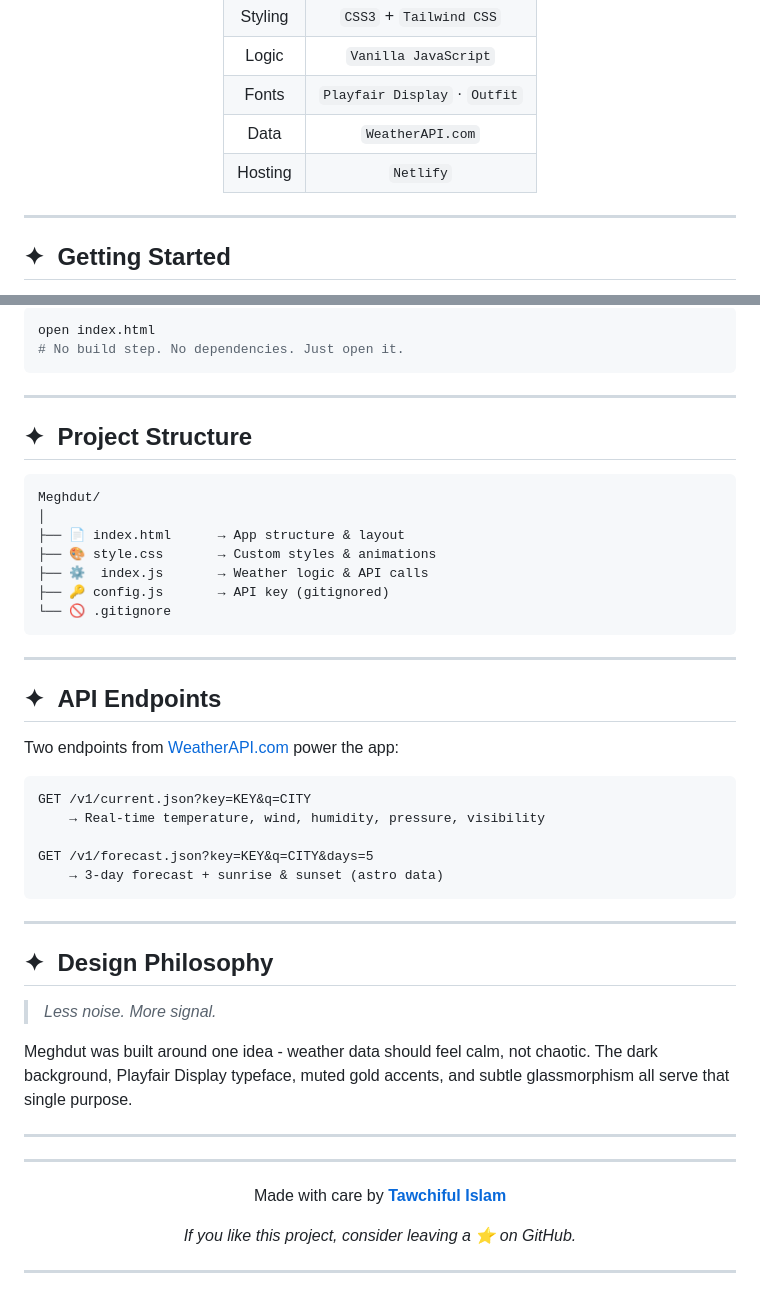
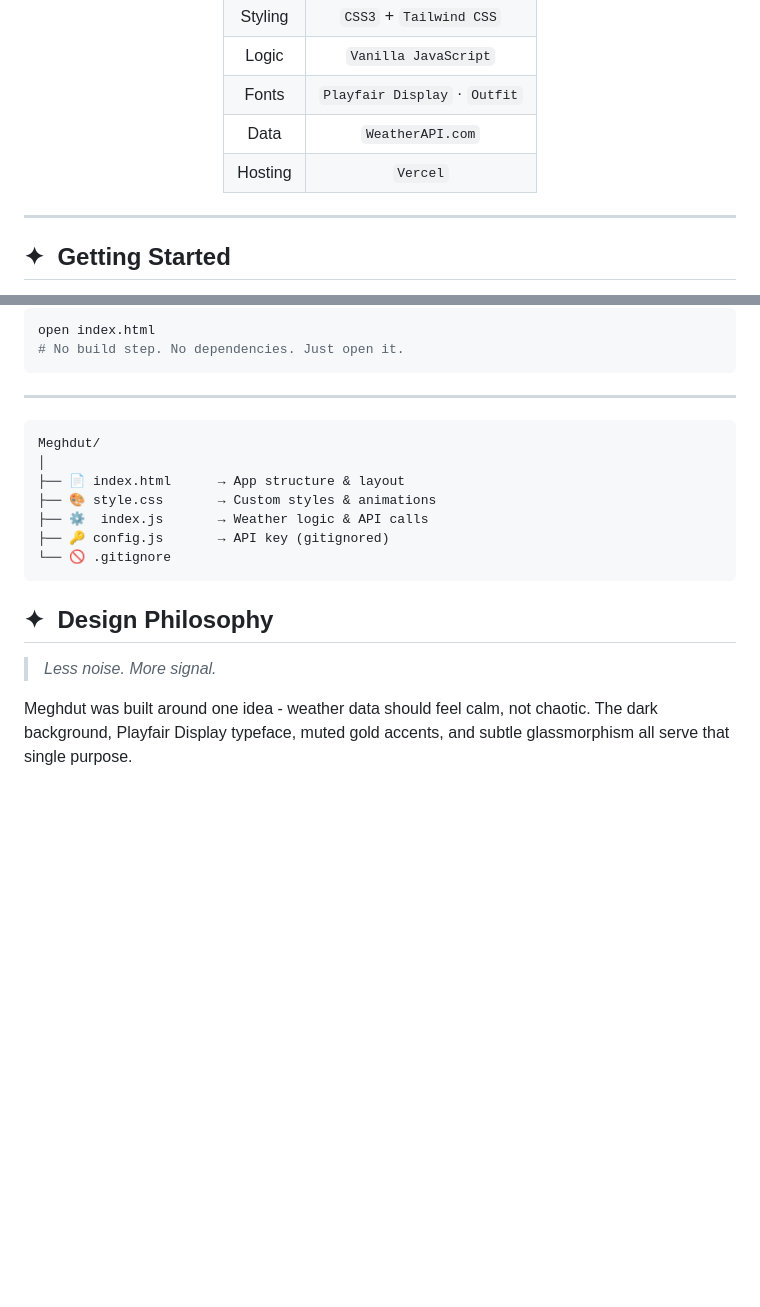
Before and after one commit to tawchifulislam/Meghdut, a Markdown page: README.md, 2 parts joined by grey strips. Drawn GitHub-style; blank space fills up the shorter version.

Commit message:
fix(docs): update information

````diff
--- a/README.md
+++ b/README.md
@@ -66,7 +66,7 @@ No React. No build tools. Just clean code and a refined UI.
 | Logic | `Vanilla JavaScript` |
 | Fonts | `Playfair Display` · `Outfit` |
 | Data | `WeatherAPI.com` |
-| Hosting | `Netlify` |
+| Hosting | `Vercel` |
 
 </div>
 
@@ -100,8 +100,6 @@ open index.html
 
 ---
 
-## ✦ &nbsp;Project Structure
-
 ```
 Meghdut/
 │
@@ -112,38 +110,8 @@ Meghdut/
 └── 🚫 .gitignore
 ```
 
----
-
-## ✦ &nbsp;API Endpoints
-
-Two endpoints from [WeatherAPI.com](https://www.weatherapi.com/docs/) power the app:
-
-```
-GET /v1/current.json?key=KEY&q=CITY
-    → Real-time temperature, wind, humidity, pressure, visibility
-
-GET /v1/forecast.json?key=KEY&q=CITY&days=5
-    → 3-day forecast + sunrise & sunset (astro data)
-```
-
----
-
 ## ✦ &nbsp;Design Philosophy
 
 > *Less noise. More signal.*
 
 Meghdut was built around one idea - weather data should feel calm, not chaotic. The dark background, Playfair Display typeface, muted gold accents, and subtle glassmorphism all serve that single purpose.
-
----
-
-<div align="center">
-
----
-
-Made with care by **[Tawchiful Islam](https://github.com/tawchifulislam)**
-
-*If you like this project, consider leaving a ⭐ on GitHub.*
-
----
-
-</div>
````
